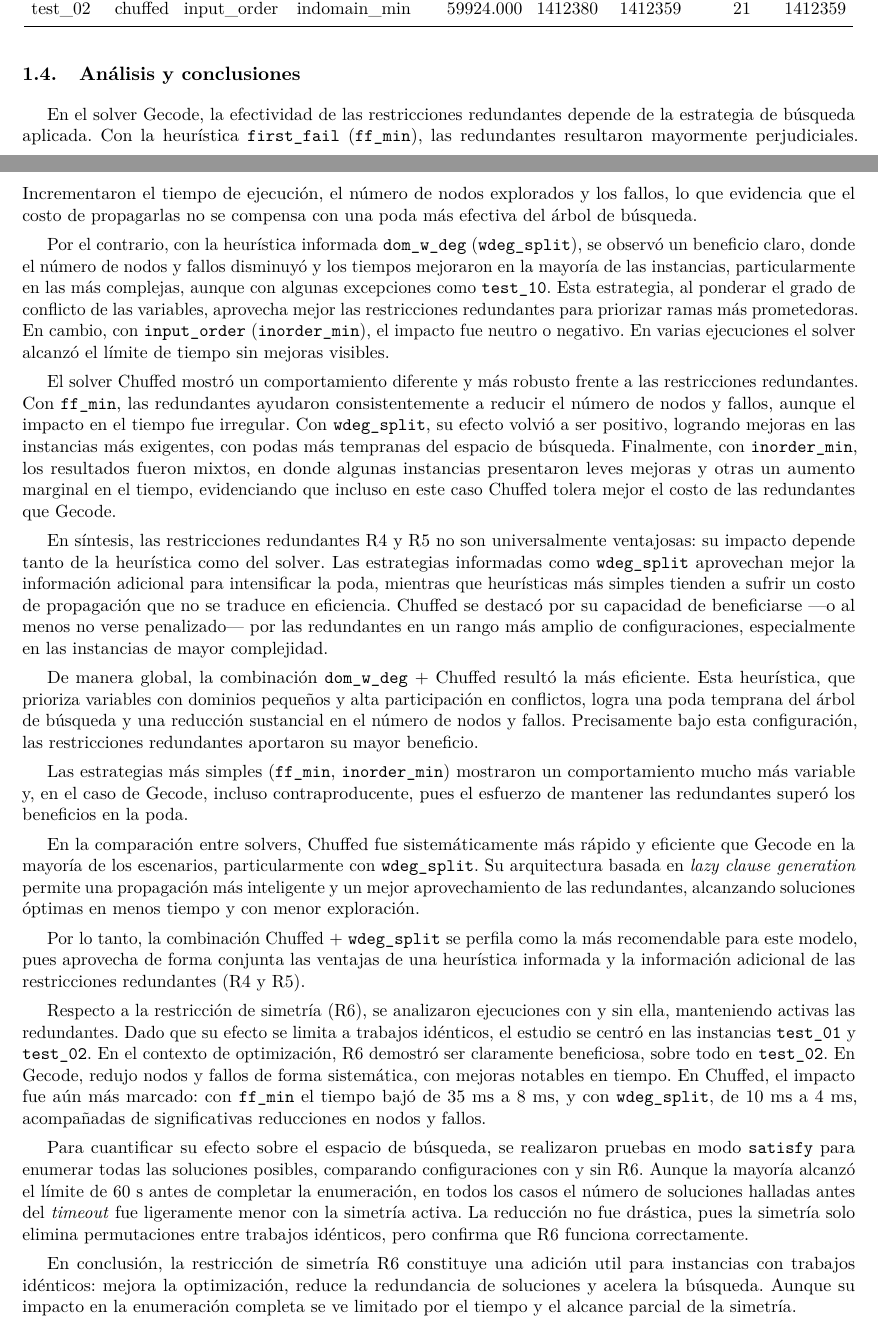
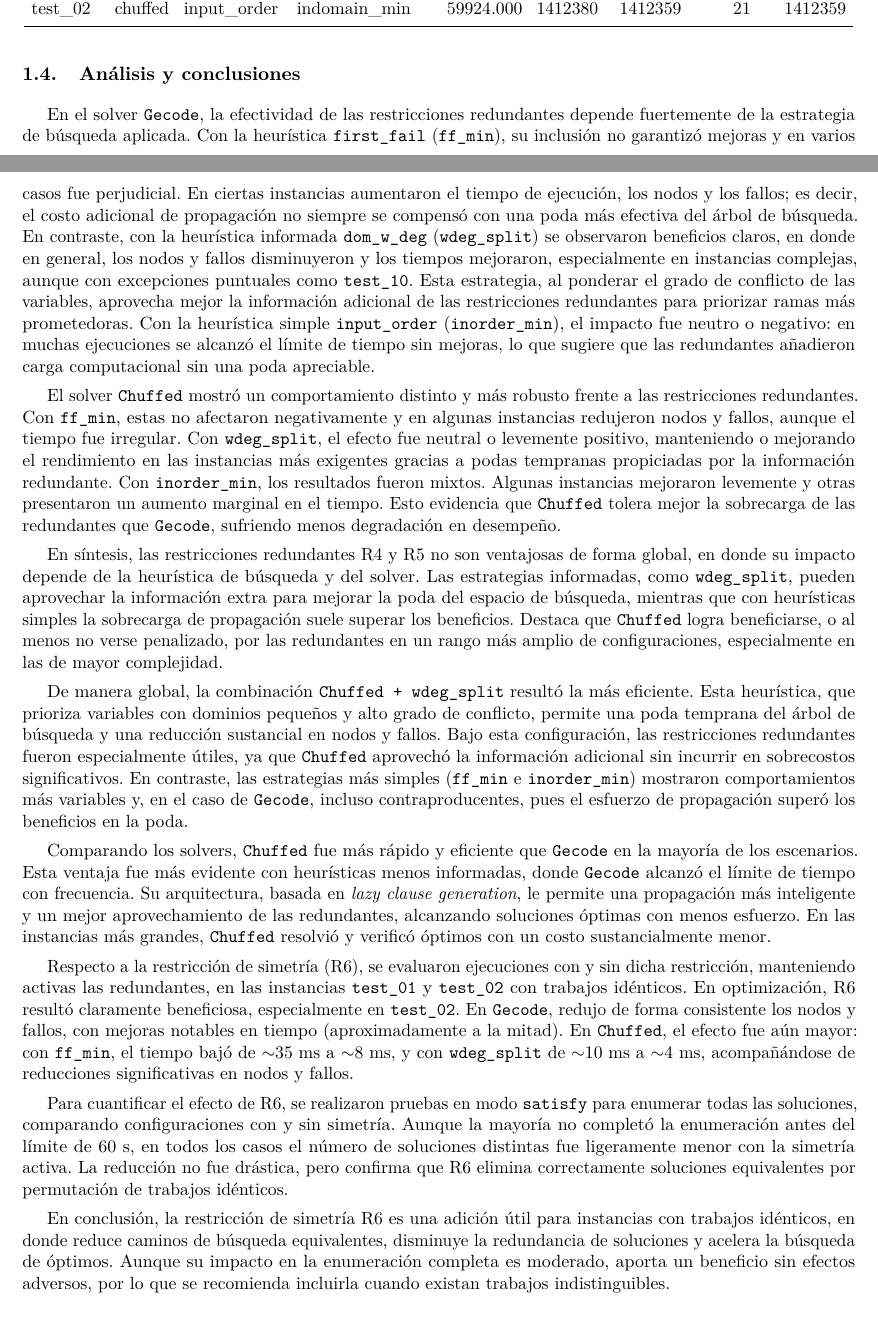
Before and after one commit to Herreran903/taller-2-restricciones, a LaTeX document (main.tex, which reads secciones/01-jobshop_mantenimiento/05-analisis-y-conclusiones.tex): two parts of pages 7 and 8 of 9, joined at a grey line, cut so that both start at the same text. Compiled offline with pdfLaTeX.

Commit message:
Refine analysis and conclusions in job shop maintenance documentation; clarify the impact of redundant constraints and symmetry restriction

```diff
--- a/secciones/01-jobshop_mantenimiento/05-analisis-y-conclusiones.tex
+++ b/secciones/01-jobshop_mantenimiento/05-analisis-y-conclusiones.tex
@@ -2,24 +2,18 @@
 
 \subsection{Análisis y conclusiones}\label{sec:01-jobshop_mantenimiento-analisis-y-conclusiones}
 
-En el solver Gecode, la efectividad de las restricciones redundantes depende de la estrategia de búsqueda aplicada. Con la heurística \texttt{first\_fail} (\texttt{ff\_min}), las redundantes resultaron mayormente perjudiciales. Incrementaron el tiempo de ejecución, el número de nodos explorados y los fallos, lo que evidencia que el costo de propagarlas no se compensa con una poda más efectiva del árbol de búsqueda.
+En el solver \texttt{Gecode}, la efectividad de las restricciones redundantes depende fuertemente de la estrategia de búsqueda aplicada. Con la heurística \texttt{first\_fail} (\texttt{ff\_min}), su inclusión no garantizó mejoras y en varios casos fue perjudicial. En ciertas instancias aumentaron el tiempo de ejecución, los nodos y los fallos; es decir, el costo adicional de propagación no siempre se compensó con una poda más efectiva del árbol de búsqueda. En contraste, con la heurística informada \texttt{dom\_w\_deg} (\texttt{wdeg\_split}) se observaron beneficios claros, en donde en general, los nodos y fallos disminuyeron y los tiempos mejoraron, especialmente en instancias complejas, aunque con excepciones puntuales como \texttt{test\_10}. Esta estrategia, al ponderar el grado de conflicto de las variables, aprovecha mejor la información adicional de las restricciones redundantes para priorizar ramas más prometedoras. Con la heurística simple \texttt{input\_order} (\texttt{inorder\_min}), el impacto fue neutro o negativo: en muchas ejecuciones se alcanzó el límite de tiempo sin mejoras, lo que sugiere que las redundantes añadieron carga computacional sin una poda apreciable.
 
-Por el contrario, con la heurística informada \texttt{dom\_w\_deg} (\texttt{wdeg\_split}), se observó un beneficio claro, donde el número de nodos y fallos disminuyó y los tiempos mejoraron en la mayoría de las instancias, particularmente en las más complejas, aunque con algunas excepciones como \texttt{test\_10}. Esta estrategia, al ponderar el grado de conflicto de las variables, aprovecha mejor las restricciones redundantes para priorizar ramas más prometedoras. En cambio, con \texttt{input\_order} (\texttt{inorder\_min}), el impacto fue neutro o negativo. En varias ejecuciones el solver alcanzó el límite de tiempo sin mejoras visibles.
+El solver \texttt{Chuffed} mostró un comportamiento distinto y más robusto frente a las restricciones redundantes. Con \texttt{ff\_min}, estas no afectaron negativamente y en algunas instancias redujeron nodos y fallos, aunque el tiempo fue irregular. Con \texttt{wdeg\_split}, el efecto fue neutral o levemente positivo, manteniendo o mejorando el rendimiento en las instancias más exigentes gracias a podas tempranas propiciadas por la información redundante. Con \texttt{inorder\_min}, los resultados fueron mixtos. Algunas instancias mejoraron levemente y otras presentaron un aumento marginal en el tiempo. Esto evidencia que \texttt{Chuffed} tolera mejor la sobrecarga de las redundantes que \texttt{Gecode}, sufriendo menos degradación en desempeño.
 
-El solver Chuffed mostró un comportamiento diferente y más robusto frente a las restricciones redundantes. Con \texttt{ff\_min}, las redundantes ayudaron consistentemente a reducir el número de nodos y fallos, aunque el impacto en el tiempo fue irregular. Con \texttt{wdeg\_split}, su efecto volvió a ser positivo, logrando mejoras en las instancias más exigentes, con podas más tempranas del espacio de búsqueda. Finalmente, con \texttt{inorder\_min}, los resultados fueron mixtos, en donde algunas instancias presentaron leves mejoras y otras un aumento marginal en el tiempo, evidenciando que incluso en este caso Chuffed tolera mejor el costo de las redundantes que Gecode.
+En síntesis, las restricciones redundantes R4 y R5 no son ventajosas de forma global, en donde su impacto depende de la heurística de búsqueda y del solver. Las estrategias informadas, como \texttt{wdeg\_split}, pueden aprovechar la información extra para mejorar la poda del espacio de búsqueda, mientras que con heurísticas simples la sobrecarga de propagación suele superar los beneficios. Destaca que \texttt{Chuffed} logra beneficiarse, o al menos no verse penalizado, por las redundantes en un rango más amplio de configuraciones, especialmente en las de mayor complejidad.
 
-En síntesis, las restricciones redundantes R4 y R5 no son universalmente ventajosas: su impacto depende tanto de la heurística como del solver. Las estrategias informadas como \texttt{wdeg\_split} aprovechan mejor la información adicional para intensificar la poda, mientras que heurísticas más simples tienden a sufrir un costo de propagación que no se traduce en eficiencia. Chuffed se destacó por su capacidad de beneficiarse —o al menos no verse penalizado— por las redundantes en un rango más amplio de configuraciones, especialmente en las instancias de mayor complejidad.
+De manera global, la combinación \texttt{Chuffed + wdeg\_split} resultó la más eficiente. Esta heurística, que prioriza variables con dominios pequeños y alto grado de conflicto, permite una poda temprana del árbol de búsqueda y una reducción sustancial en nodos y fallos. Bajo esta configuración, las restricciones redundantes fueron especialmente útiles, ya que \texttt{Chuffed} aprovechó la información adicional sin incurrir en sobrecostos significativos. En contraste, las estrategias más simples (\texttt{ff\_min} e \texttt{inorder\_min}) mostraron comportamientos más variables y, en el caso de \texttt{Gecode}, incluso contraproducentes, pues el esfuerzo de propagación superó los beneficios en la poda.
 
-De manera global, la combinación \texttt{dom\_w\_deg} + Chuffed resultó la más eficiente. Esta heurística, que prioriza variables con dominios pequeños y alta participación en conflictos, logra una poda temprana del árbol de búsqueda y una reducción sustancial en el número de nodos y fallos. Precisamente bajo esta configuración, las restricciones redundantes aportaron su mayor beneficio.
+Comparando los solvers, \texttt{Chuffed} fue más rápido y eficiente que \texttt{Gecode} en la mayoría de los escenarios. Esta ventaja fue más evidente con heurísticas menos informadas, donde \texttt{Gecode} alcanzó el límite de tiempo con frecuencia. Su arquitectura, basada en \textit{lazy clause generation}, le permite una propagación más inteligente y un mejor aprovechamiento de las redundantes, alcanzando soluciones óptimas con menos esfuerzo. En las instancias más grandes, \texttt{Chuffed} resolvió y verificó óptimos con un costo sustancialmente menor.
 
-Las estrategias más simples (\texttt{ff\_min}, \texttt{inorder\_min}) mostraron un comportamiento mucho más variable y, en el caso de Gecode, incluso contraproducente, pues el esfuerzo de mantener las redundantes superó los beneficios en la poda.
+Respecto a la restricción de simetría (R6), se evaluaron ejecuciones con y sin dicha restricción, manteniendo activas las redundantes, en las instancias \texttt{test\_01} y \texttt{test\_02} con trabajos idénticos. En optimización, R6 resultó claramente beneficiosa, especialmente en \texttt{test\_02}. En \texttt{Gecode}, redujo de forma consistente los nodos y fallos, con mejoras notables en tiempo (aproximadamente a la mitad). En \texttt{Chuffed}, el efecto fue aún mayor: con \texttt{ff\_min}, el tiempo bajó de $\sim$35 ms a $\sim$8 ms, y con \texttt{wdeg\_split} de $\sim$10 ms a $\sim$4 ms, acompañándose de reducciones significativas en nodos y fallos.
 
-En la comparación entre solvers, Chuffed fue sistemáticamente más rápido y eficiente que Gecode en la mayoría de los escenarios, particularmente con \texttt{wdeg\_split}. Su arquitectura basada en \textit{lazy clause generation} permite una propagación más inteligente y un mejor aprovechamiento de las redundantes, alcanzando soluciones óptimas en menos tiempo y con menor exploración.
+Para cuantificar el efecto de R6, se realizaron pruebas en modo \texttt{satisfy} para enumerar todas las soluciones, comparando configuraciones con y sin simetría. Aunque la mayoría no completó la enumeración antes del límite de 60 s, en todos los casos el número de soluciones distintas fue ligeramente menor con la simetría activa. La reducción no fue drástica, pero confirma que R6 elimina correctamente soluciones equivalentes por permutación de trabajos idénticos.
 
-Por lo tanto, la combinación Chuffed + \texttt{wdeg\_split} se perfila como la más recomendable para este modelo, pues aprovecha de forma conjunta las ventajas de una heurística informada y la información adicional de las restricciones redundantes (R4 y R5).
-
-Respecto a la restricción de simetría (R6), se analizaron ejecuciones con y sin ella, manteniendo activas las redundantes. Dado que su efecto se limita a trabajos idénticos, el estudio se centró en las instancias \texttt{test\_01} y \texttt{test\_02}. En el contexto de optimización, R6 demostró ser claramente beneficiosa, sobre todo en \texttt{test\_02}. En Gecode, redujo nodos y fallos de forma sistemática, con mejoras notables en tiempo. En Chuffed, el impacto fue aún más marcado: con \texttt{ff\_min} el tiempo bajó de 35 ms a 8 ms, y con \texttt{wdeg\_split}, de 10 ms a 4 ms, acompañadas de significativas reducciones en nodos y fallos.
-
-Para cuantificar su efecto sobre el espacio de búsqueda, se realizaron pruebas en modo \texttt{satisfy} para enumerar todas las soluciones posibles, comparando configuraciones con y sin R6. Aunque la mayoría alcanzó el límite de 60 s antes de completar la enumeración, en todos los casos el número de soluciones halladas antes del \textit{timeout} fue ligeramente menor con la simetría activa. La reducción no fue drástica, pues la simetría solo elimina permutaciones entre trabajos idénticos, pero confirma que R6 funciona correctamente.
-
-En conclusión, la restricción de simetría R6 constituye una adición util para instancias con trabajos idénticos: mejora la optimización, reduce la redundancia de soluciones y acelera la búsqueda. Aunque su impacto en la enumeración completa se ve limitado por el tiempo y el alcance parcial de la simetría.
+En conclusión, la restricción de simetría R6 es una adición útil para instancias con trabajos idénticos, en donde reduce caminos de búsqueda equivalentes, disminuye la redundancia de soluciones y acelera la búsqueda de óptimos. Aunque su impacto en la enumeración completa es moderado, aporta un beneficio sin efectos adversos, por lo que se recomienda incluirla cuando existan trabajos indistinguibles.
```
Also changed, not shown: main.pdf.
